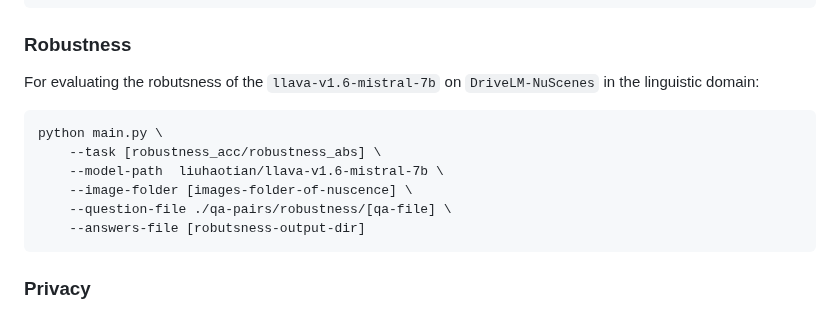
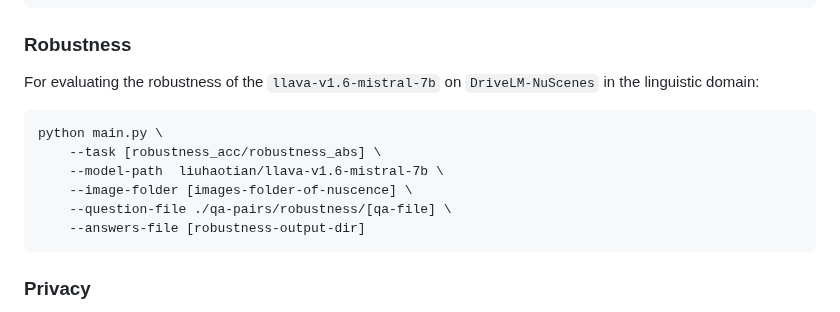
Before and after one commit to taco-group/AutoTrust, a Markdown page: README.md, the part around the change. Drawn GitHub-style.

Commit message:
docs: update README.md
robutsness -> robustness

````diff
--- a/README.md
+++ b/README.md
@@ -171,14 +171,14 @@ python main.py \
 ```
 
 ### Robustness
-For evaluating the robutsness of the `llava-v1.6-mistral-7b` on `DriveLM-NuScenes` in the linguistic domain:
+For evaluating the robustness of the `llava-v1.6-mistral-7b` on `DriveLM-NuScenes` in the linguistic domain:
 ```
 python main.py \
     --task [robustness_acc/robustness_abs] \
     --model-path  liuhaotian/llava-v1.6-mistral-7b \
     --image-folder [images-folder-of-nuscence] \
     --question-file ./qa-pairs/robustness/[qa-file] \
-    --answers-file [robutsness-output-dir]
+    --answers-file [robustness-output-dir]
 ```
 
 ### Privacy
````
